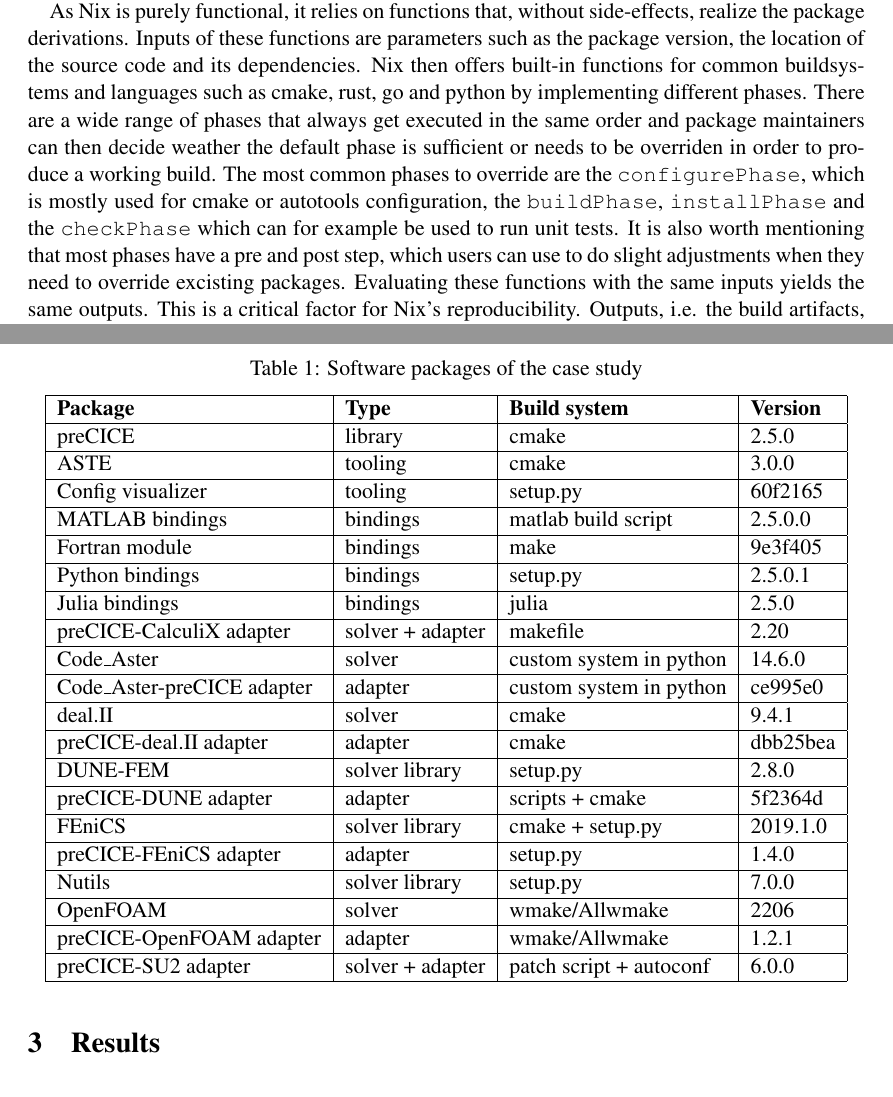
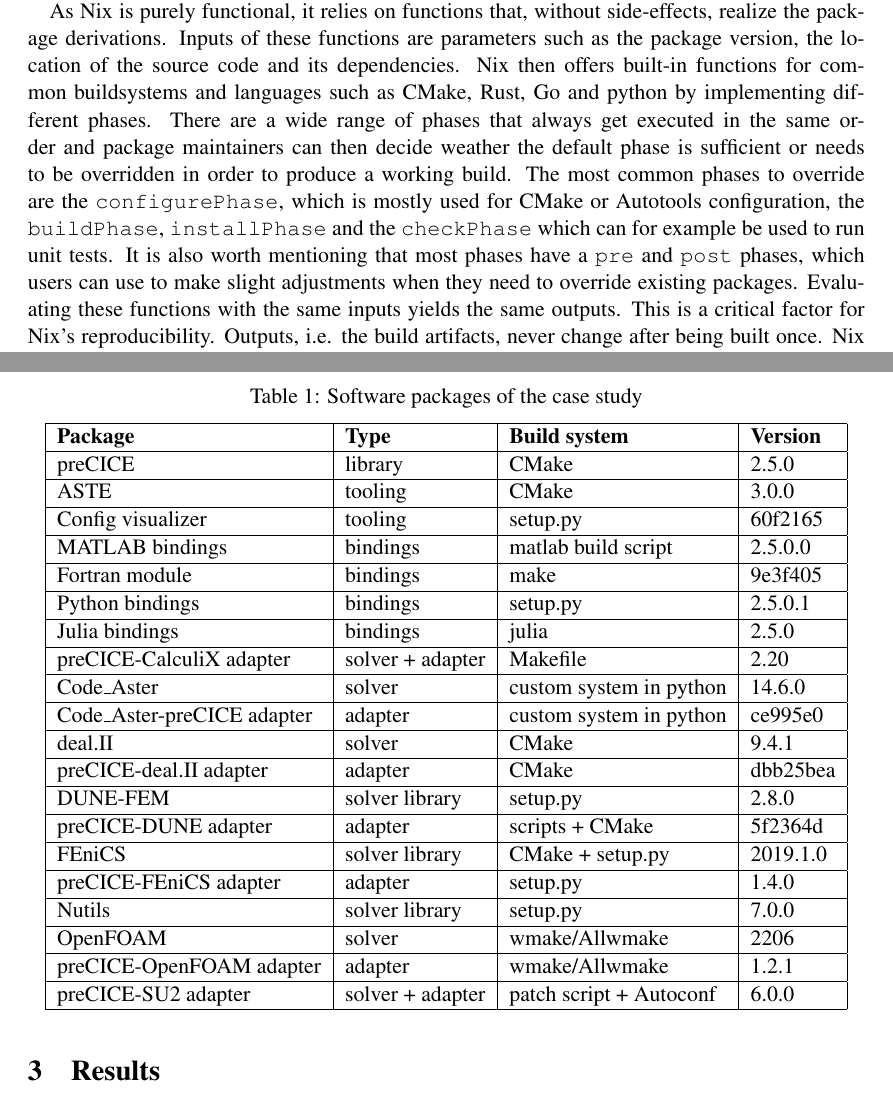
Before and after one commit to precice/nix-packages, a LaTeX document (paper/paper.tex): two parts of pages 3 and 5 of 15, joined at a grey line, cut so that both start at the same text. Compiled offline with pdfLaTeX.

Commit message:
chore: fix some typos

```diff
--- a/paper/paper.tex
+++ b/paper/paper.tex
@@ -104,10 +103,10 @@
 
 As Nix is purely functional, it relies on functions that, without side-effects, realize the package derivations.
 Inputs of these functions are parameters such as the package version, the location of the source code and its dependencies.
-Nix then offers built-in functions for common buildsystems and languages such as cmake, rust, go and python by implementing different phases.
-There are a wide range of phases that always get executed in the same order and package maintainers can then decide weather the default phase is sufficient or needs to be overriden in order to produce a working build.
-The most common phases to override are the \texttt{configurePhase}, which is mostly used for cmake or autotools configuration, the \texttt{buildPhase}, \texttt{installPhase} and the \texttt{checkPhase} which can for example be used to run unit tests.
-It is also worth mentioning that most phases have a pre and post step, which users can use to do slight adjustments when they need to override excisting packages.
+Nix then offers built-in functions for common buildsystems and languages such as CMake, Rust, Go and python by implementing different phases.
+There are a wide range of phases that always get executed in the same order and package maintainers can then decide weather the default phase is sufficient or needs to be overridden in order to produce a working build.
+The most common phases to override are the \texttt{configurePhase}, which is mostly used for CMake or Autotools configuration, the \texttt{buildPhase}, \texttt{installPhase} and the \texttt{checkPhase} which can for example be used to run unit tests.
+It is also worth mentioning that most phases have a \texttt{pre} and \texttt{post} phases, which users can use to make slight adjustments when they need to override existing packages.
 Evaluating these functions with the same inputs yields the same outputs.
 This is a critical factor for Nix's reproducibility.
 Outputs, i.e. the build artifacts, never change after being built once.
@@ -154,26 +153,26 @@
   \begin{tabular}{|l|l|l|l|}
     \hline
     \bfseries Package & \bfseries Type & \bfseries Build system & \bfseries Version \\ \hline
-    preCICE & library & cmake & 2.5.0 \\ \hline
-    ASTE & tooling & cmake & 3.0.0 \\ \hline
+    preCICE & library & CMake & 2.5.0 \\ \hline
+    ASTE & tooling & CMake & 3.0.0 \\ \hline
     Config visualizer & tooling & setup.py & 60f2165 \\ \hline
     MATLAB bindings & bindings & matlab build script & 2.5.0.0 \\ \hline
     Fortran module & bindings & make & 9e3f405 \\ \hline
     Python bindings & bindings & setup.py & 2.5.0.1 \\ \hline
     Julia bindings & bindings & julia & 2.5.0 \\ \hline
-    preCICE-CalculiX adapter & solver + adapter & makefile & 2.20 \\ \hline
+    preCICE-CalculiX adapter & solver + adapter & Makefile & 2.20 \\ \hline
     Code\_Aster & solver & custom system in python & 14.6.0 \\ \hline
     Code\_Aster-preCICE adapter & adapter & custom system in python & ce995e0 \\ \hline
-    deal.II & solver & cmake & 9.4.1 \\ \hline
-    preCICE-deal.II adapter & adapter & cmake & dbb25bea \\ \hline
+    deal.II & solver & CMake & 9.4.1 \\ \hline
+    preCICE-deal.II adapter & adapter & CMake & dbb25bea \\ \hline
     DUNE-FEM & solver library & setup.py & 2.8.0 \\ \hline
-    preCICE-DUNE adapter& adapter & scripts + cmake & 5f2364d \\ \hline
-    FEniCS & solver library& cmake + setup.py & 2019.1.0 \\ \hline
+    preCICE-DUNE adapter& adapter & scripts + CMake & 5f2364d \\ \hline
+    FEniCS & solver library& CMake + setup.py & 2019.1.0 \\ \hline
     preCICE-FEniCS adapter & adapter & setup.py & 1.4.0 \\ \hline
     Nutils & solver library & setup.py & 7.0.0 \\ \hline
     OpenFOAM & solver & wmake/Allwmake & 2206 \\ \hline
     preCICE-OpenFOAM adapter & adapter & wmake/Allwmake & 1.2.1 \\ \hline
-    preCICE-SU2 adapter & solver + adapter & patch script + autoconf & 6.0.0 \\ \hline
+    preCICE-SU2 adapter & solver + adapter & patch script + Autoconf & 6.0.0 \\ \hline
   \end{tabular}
 \end{table}
 
```
Also changed, not shown: paper/paper.tex (29 more changed lines).
